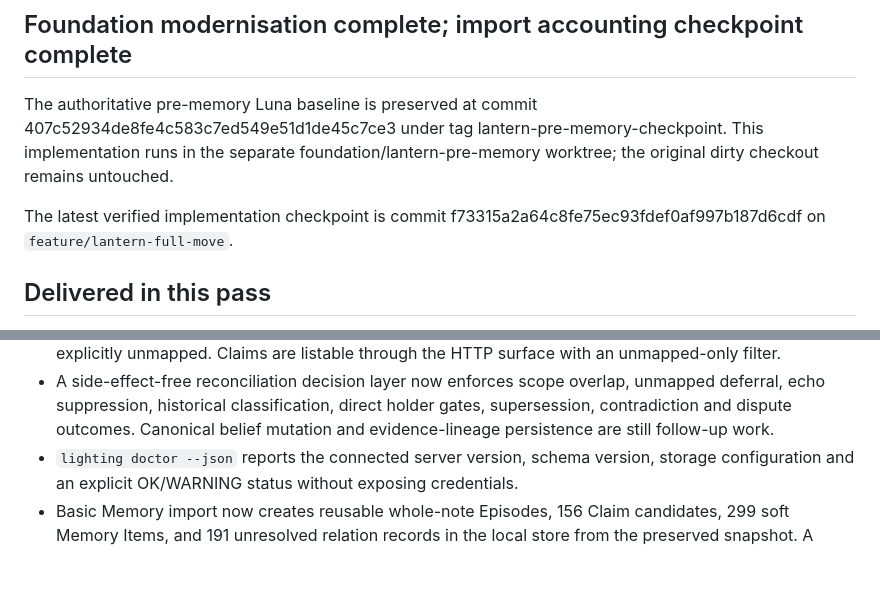
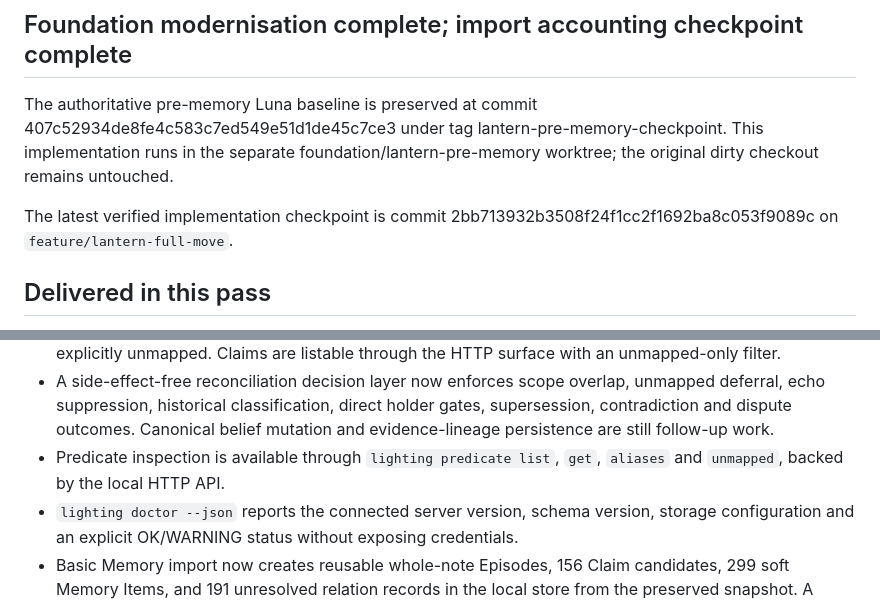
Before and after one commit to matthewjameswatkins1978-cyber/lantern-keeper, a Markdown page: CURRENT.md, 2 parts joined by grey strips. GitHub-like rendering; blank space fills up the shorter version.

Commit message:
docs: record predicate CLI checkpoint

```diff
--- a/CURRENT.md
+++ b/CURRENT.md
@@ -9,7 +9,7 @@ foundation/lantern-pre-memory worktree; the original dirty checkout remains
 untouched.
 
 The latest verified implementation checkpoint is commit
-f73315a2a64c8fe75ec93fdef0af997b187d6cdf on `feature/lantern-full-move`.
+2bb713932b3508f24f1cc2f1692ba8c053f9089c on `feature/lantern-full-move`.
 
 ## Delivered in this pass
 
@@ -54,6 +54,8 @@ f73315a2a64c8fe75ec93fdef0af997b187d6cdf on `feature/lantern-full-move`.
   unmapped deferral, echo suppression, historical classification, direct
   holder gates, supersession, contradiction and dispute outcomes. Canonical
   belief mutation and evidence-lineage persistence are still follow-up work.
+- Predicate inspection is available through `lighting predicate list`, `get`,
+  `aliases` and `unmapped`, backed by the local HTTP API.
 - `lighting doctor --json` reports the connected server version, schema version,
   storage configuration and an explicit OK/WARNING status without exposing
   credentials.
```
